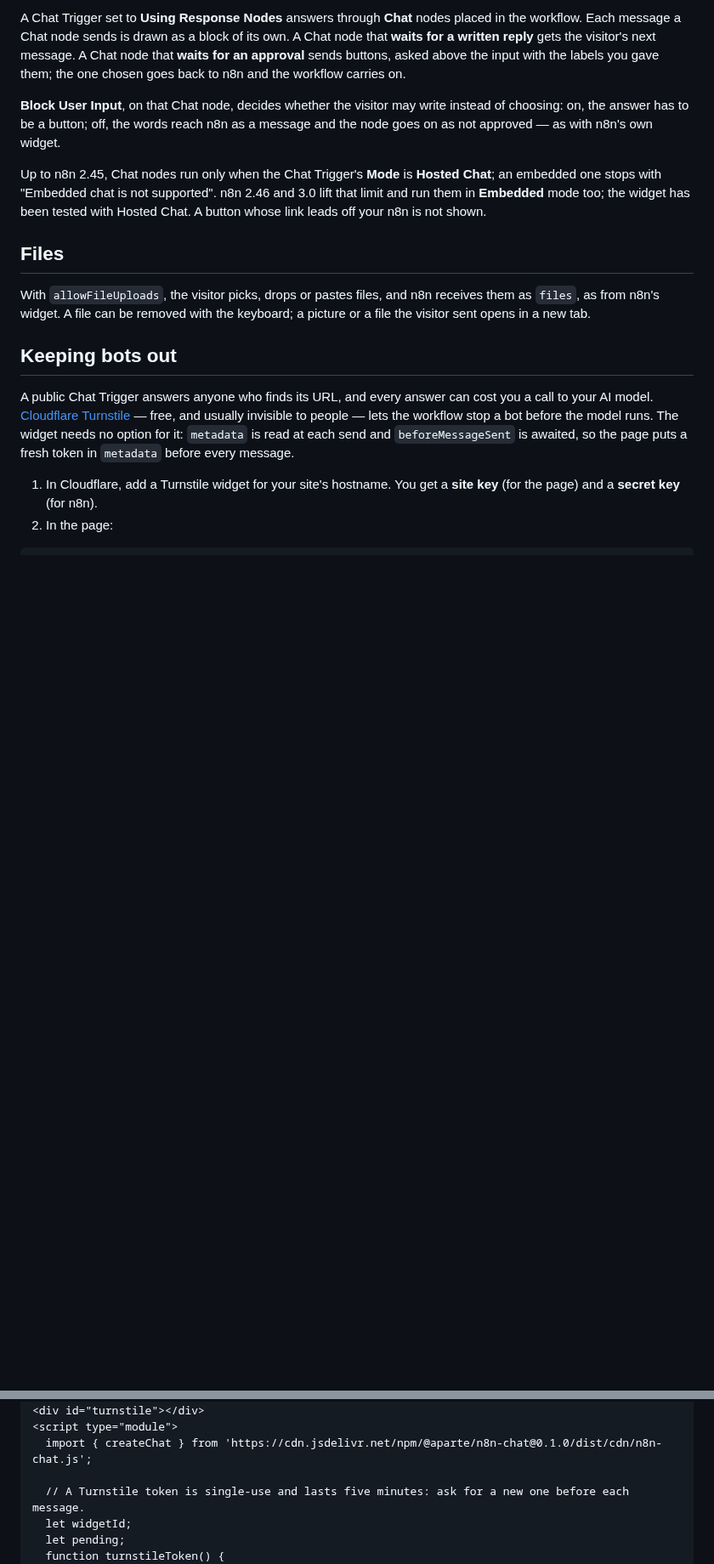
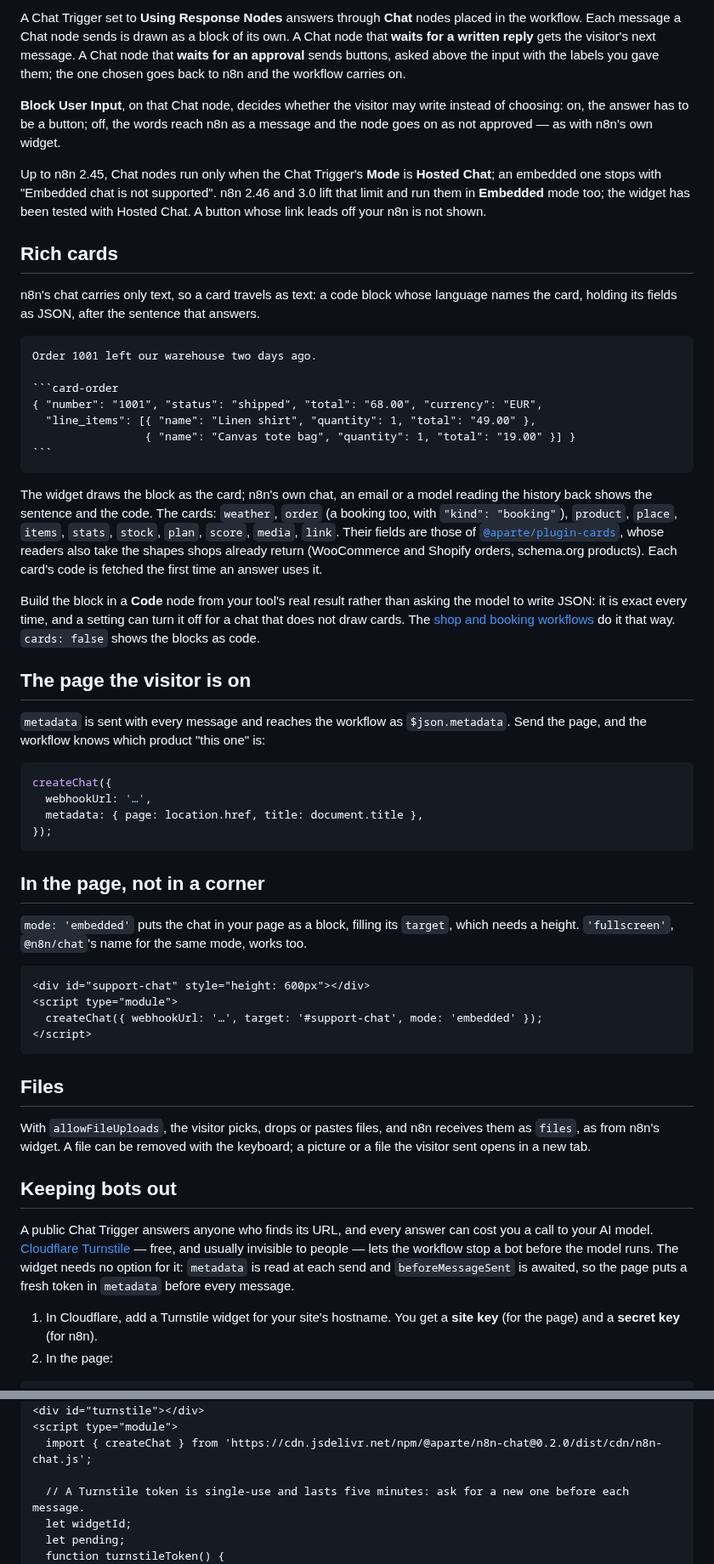
Before and after one commit to apartejs/n8n-chat, a Markdown page: README.md, 2 parts joined by grey strips. Shown at 85% size. Drawn GitHub-style; blank space fills up the shorter version.

`````diff
--- a/README.md
+++ b/README.md
@@ -148,6 +151,57 @@ embedded one stops with "Embedded chat is not supported". n8n 2.46 and 3.0 lift
 them in **Embedded** mode too; the widget has been tested with Hosted Chat. A button whose link
 leads off your n8n is not shown.
 
+## Rich cards
+
+n8n's chat carries only text, so a card travels as text: a code block whose language names the
+card, holding its fields as JSON, after the sentence that answers.
+
+````md
+Order 1001 left our warehouse two days ago.
+
+```card-order
+{ "number": "1001", "status": "shipped", "total": "68.00", "currency": "EUR",
+  "line_items": [{ "name": "Linen shirt", "quantity": 1, "total": "49.00" },
+                 { "name": "Canvas tote bag", "quantity": 1, "total": "19.00" }] }
+```
+````
+
+The widget draws the block as the card; n8n's own chat, an email or a model reading the history back
+shows the sentence and the code. The cards: `weather`, `order` (a booking too, with
+`"kind": "booking"`), `product`, `place`, `items`, `stats`, `stock`, `plan`, `score`, `media`,
+`link`. Their fields are those of [`@aparte/plugin-cards`](https://apartejs.dev/guides/cards/), whose
+readers also take the shapes shops already return (WooCommerce and Shopify orders, schema.org
+products). Each card's code is fetched the first time an answer uses it.
+
+Build the block in a **Code** node from your tool's real result rather than asking the model to
+write JSON: it is exact every time, and a setting can turn it off for a chat that does not draw
+cards. The [shop and booking workflows](https://n8n-chat.apartejs.dev/#workflows) do it that way.
+`cards: false` shows the blocks as code.
+
+## The page the visitor is on
+
+`metadata` is sent with every message and reaches the workflow as `$json.metadata`. Send the page,
+and the workflow knows which product "this one" is:
+
+```js
+createChat({
+  webhookUrl: '…',
+  metadata: { page: location.href, title: document.title },
+});
+```
+
+## In the page, not in a corner
+
+`mode: 'embedded'` puts the chat in your page as a block, filling its `target`, which needs a
+height. `'fullscreen'`, `@n8n/chat`'s name for the same mode, works too.
+
+```html
+<div id="support-chat" style="height: 600px"></div>
+<script type="module">
+  createChat({ webhookUrl: '…', target: '#support-chat', mode: 'embedded' });
+</script>
+```
+
 ## Files
 
 With `allowFileUploads`, the visitor picks, drops or pastes files, and n8n receives them as
@@ -171,7 +225,7 @@ so the page puts a fresh token in `metadata` before every message.
 <script src="https://challenges.cloudflare.com/turnstile/v0/api.js?render=explicit"></script>
 <div id="turnstile"></div>
 <script type="module">
-  import { createChat } from 'https://cdn.jsdelivr.net/npm/@aparte/n8n-chat@0.1.0/dist/cdn/n8n-chat.js';
+  import { createChat } from 'https://cdn.jsdelivr.net/npm/@aparte/n8n-chat@0.2.0/dist/cdn/n8n-chat.js';
 
   // A Turnstile token is single-use and lasts five minutes: ask for a new one before each message.
   let widgetId;
`````
Also changed, not shown: other parts of README.md (+15 -10 lines), docs/widget-card-dark.png (added), docs/widget-card-order.png (added), docs/widget-dark.png (deleted), docs/widget-light.png (deleted), 6 other files.
